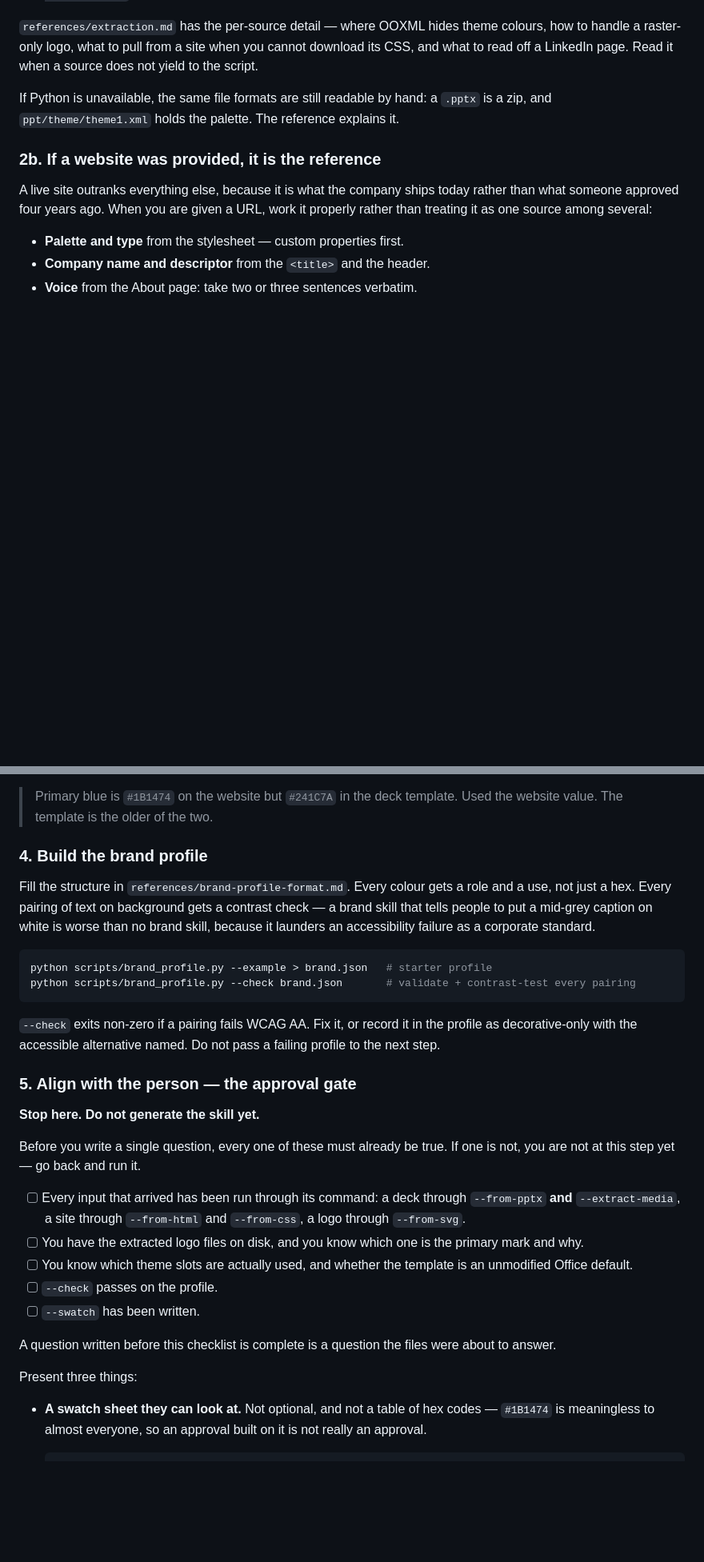
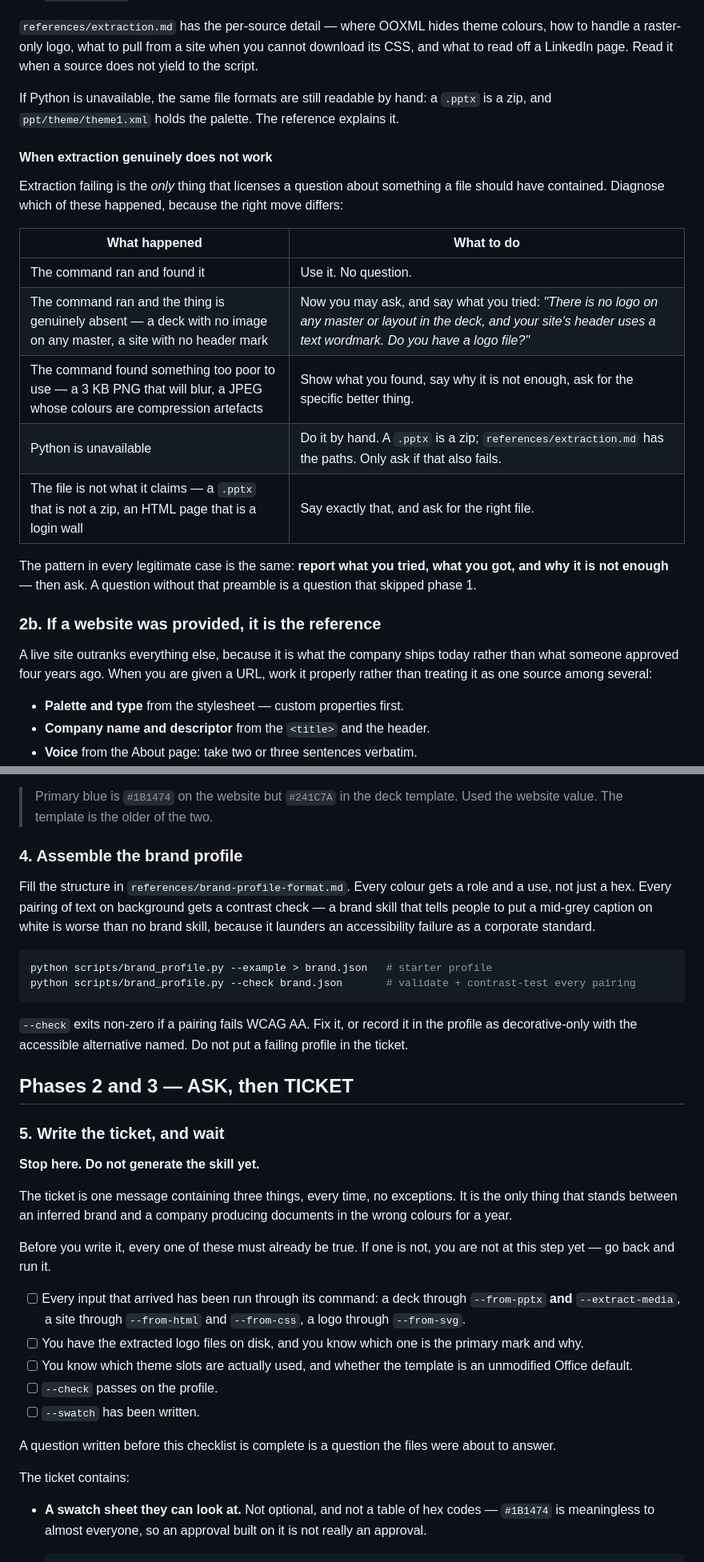
Before and after one commit to emmayg0722/AoA, a Markdown page: skills/brand-skill-generator/SKILL.md, 2 parts joined by grey strips. Shown at 80% size. GitHub-like rendering; blank space fills up the shorter version.

```diff
--- a/skills/brand-skill-generator/SKILL.md
+++ b/skills/brand-skill-generator/SKILL.md
@@ -141,6 +144,24 @@ If Python is unavailable, the same file formats are still readable by hand:
 a `.pptx` is a zip, and `ppt/theme/theme1.xml` holds the palette. The
 reference explains it.
 
+#### When extraction genuinely does not work
+
+Extraction failing is the *only* thing that licenses a question about
+something a file should have contained. Diagnose which of these happened,
+because the right move differs:
+
+| What happened | What to do |
+| --- | --- |
+| The command ran and found it | Use it. No question. |
+| The command ran and the thing is genuinely absent — a deck with no image on any master, a site with no header mark | Now you may ask, and say what you tried: *"There is no logo on any master or layout in the deck, and your site's header uses a text wordmark. Do you have a logo file?"* |
+| The command found something too poor to use — a 3 KB PNG that will blur, a JPEG whose colours are compression artefacts | Show what you found, say why it is not enough, ask for the specific better thing. |
+| Python is unavailable | Do it by hand. A `.pptx` is a zip; `references/extraction.md` has the paths. Only ask if that also fails. |
+| The file is not what it claims — a `.pptx` that is not a zip, an HTML page that is a login wall | Say exactly that, and ask for the right file. |
+
+The pattern in every legitimate case is the same: **report what you tried,
+what you got, and why it is not enough** — then ask. A question without that
+preamble is a question that skipped phase 1.
+
 ### 2b. If a website was provided, it is the reference
 
 A live site outranks everything else, because it is what the company ships
@@ -178,7 +199,7 @@ a line the person can overrule:
 > Primary blue is `#1B1474` on the website but `#241C7A` in the deck template.
 > Used the website value. The template is the older of the two.
 
-### 4. Build the brand profile
+### 4. Assemble the brand profile
 
 Fill the structure in `references/brand-profile-format.md`. Every colour gets
 a role and a use, not just a hex. Every pairing of text on background gets a
@@ -193,13 +214,19 @@ python scripts/brand_profile.py --check brand.json       # validate + contrast-t
 
 `--check` exits non-zero if a pairing fails WCAG AA. Fix it, or record it in
 the profile as decorative-only with the accessible alternative named. Do not
-pass a failing profile to the next step.
+put a failing profile in the ticket.
 
-### 5. Align with the person — the approval gate
+## Phases 2 and 3 — ASK, then TICKET
+
+### 5. Write the ticket, and wait
 
 **Stop here. Do not generate the skill yet.**
 
-Before you write a single question, every one of these must already be true.
+The ticket is one message containing three things, every time, no exceptions.
+It is the only thing that stands between an inferred brand and a company
+producing documents in the wrong colours for a year.
+
+Before you write it, every one of these must already be true.
 If one is not, you are not at this step yet — go back and run it.
 
 - [ ] Every input that arrived has been run through its command: a deck
@@ -215,7 +242,7 @@ If one is not, you are not at this step yet — go back and run it.
 A question written before this checklist is complete is a question the files
 were about to answer.
 
-Present three things:
+The ticket contains:
 
 - **A swatch sheet they can look at.** Not optional, and not a table of hex
   codes — `#1B1474` is meaningless to almost everyone, so an approval built on
```
Also changed, not shown: other parts of skills/brand-skill-generator/SKILL.md (+39 -31 lines).
